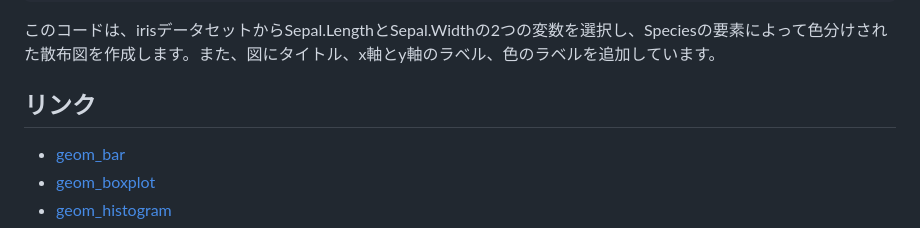
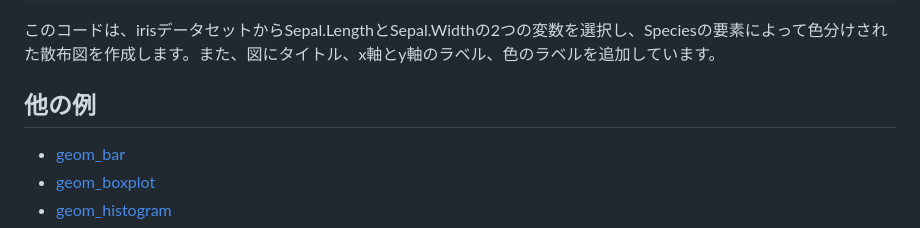
Before and after one commit to bpse-simulation/rstudio, a Markdown page: ggplot/README.md, the part around the change. GitHub-like rendering.

```diff
--- a/ggplot/README.md
+++ b/ggplot/README.md
@@ -41,7 +41,7 @@ ggplot(data = iris, aes(x = Sepal.Length, y = Sepal.Width, color = Species)) +
 
 このコードは、irisデータセットからSepal.LengthとSepal.Widthの2つの変数を選択し、Speciesの要素によって色分けされた散布図を作成します。また、図にタイトル、x軸とy軸のラベル、色のラベルを追加しています。
 
-## リンク
+## 他の例
 
 - [geom_bar](geom_bar/README.md)
 - [geom_boxplot](geom_boxplot/README.md)
```
Also changed, not shown: README.md (+6 -2 lines).
